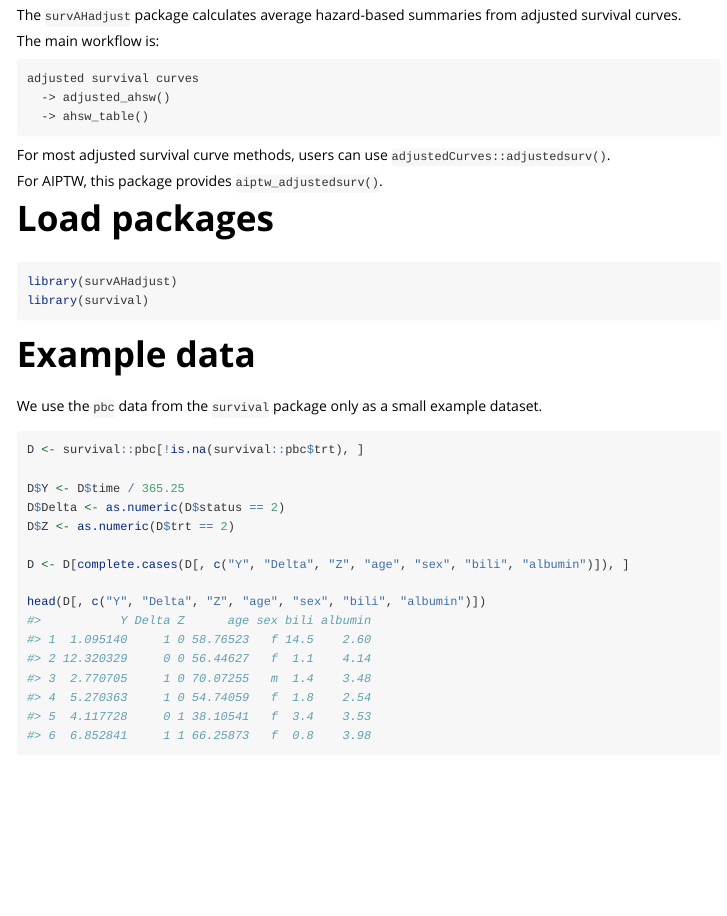
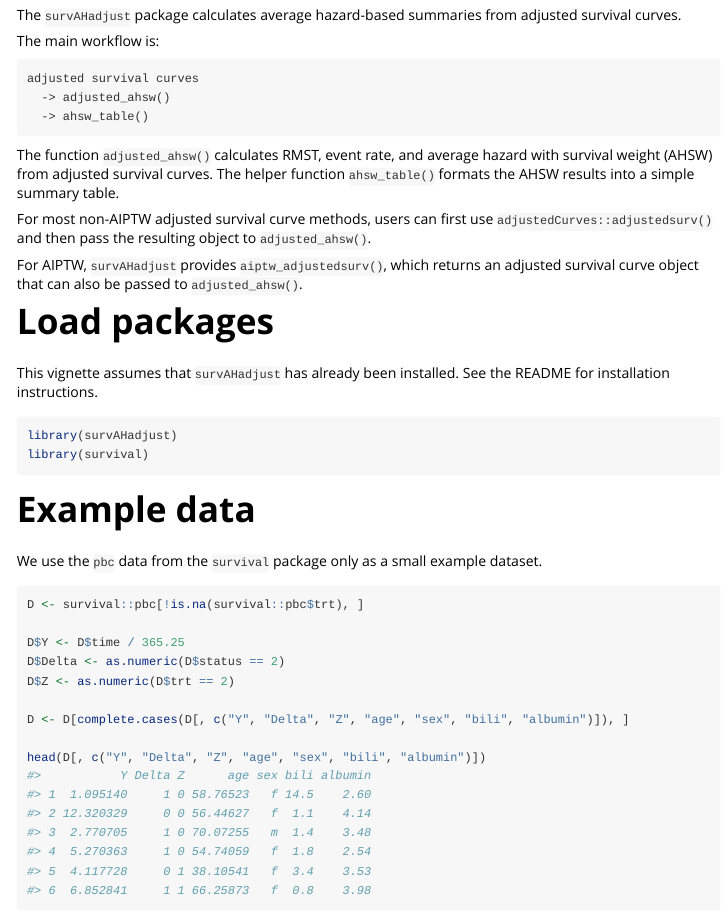
Before and after one commit to kkevin821/survAHadjust, an R Markdown document (vignettes/survAHadjust.Rmd): the page in a window 1100 px wide, from 130 px down. Rendered offline with R 4.5, knitr and Pandoc, with nearby package versions; some code elsewhere in the file could not run offline.

Commit message:
Update vignette

````diff
--- a/vignettes/survAHadjust.Rmd
+++ b/vignettes/survAHadjust.Rmd
@@ -26,11 +26,15 @@ adjusted survival curves
   -> ahsw_table()
 ```
 
-For most adjusted survival curve methods, users can use `adjustedCurves::adjustedsurv()`.
+The function `adjusted_ahsw()` calculates RMST, event rate, and average hazard with survival weight (AHSW) from adjusted survival curves. The helper function `ahsw_table()` formats the AHSW results into a simple summary table.
 
-For AIPTW, this package provides `aiptw_adjustedsurv()`.
+For most non-AIPTW adjusted survival curve methods, users can first use `adjustedCurves::adjustedsurv()` and then pass the resulting object to `adjusted_ahsw()`.
+
+For AIPTW, `survAHadjust` provides `aiptw_adjustedsurv()`, which returns an adjusted survival curve object that can also be passed to `adjusted_ahsw()`.
 
 # Load packages
+
+This vignette assumes that `survAHadjust` has already been installed. See the README for installation instructions.
 
 ```{r setup}
 library(survAHadjust)
````
